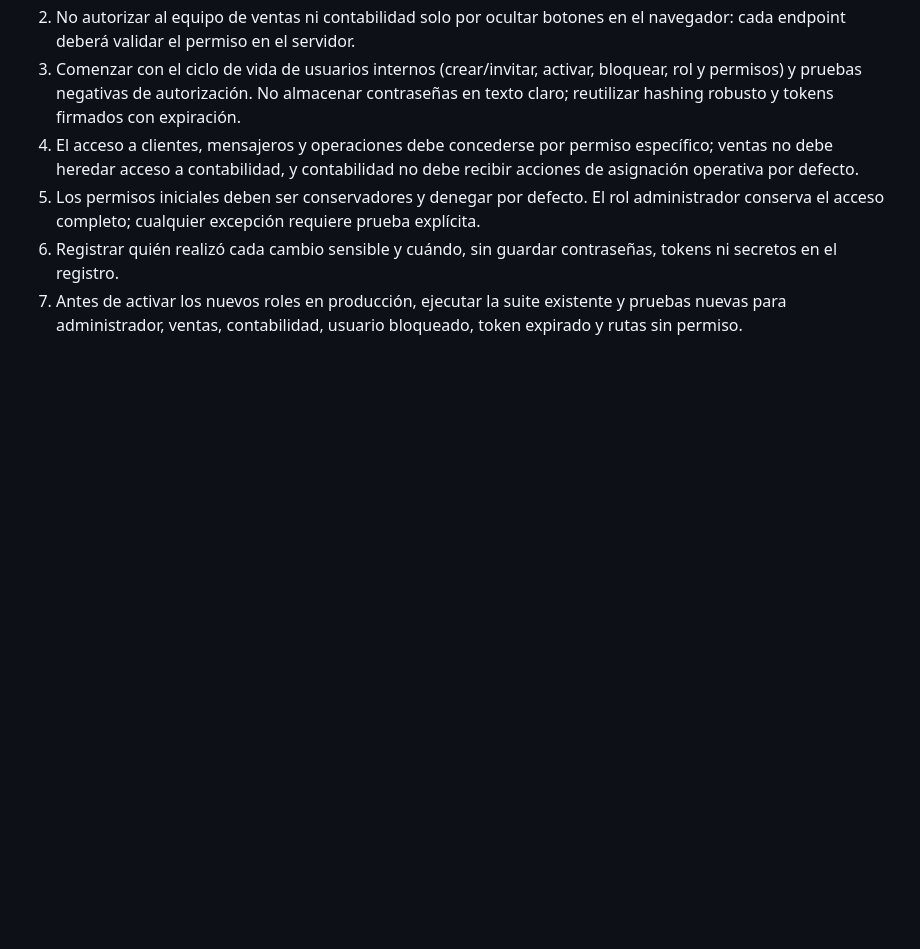
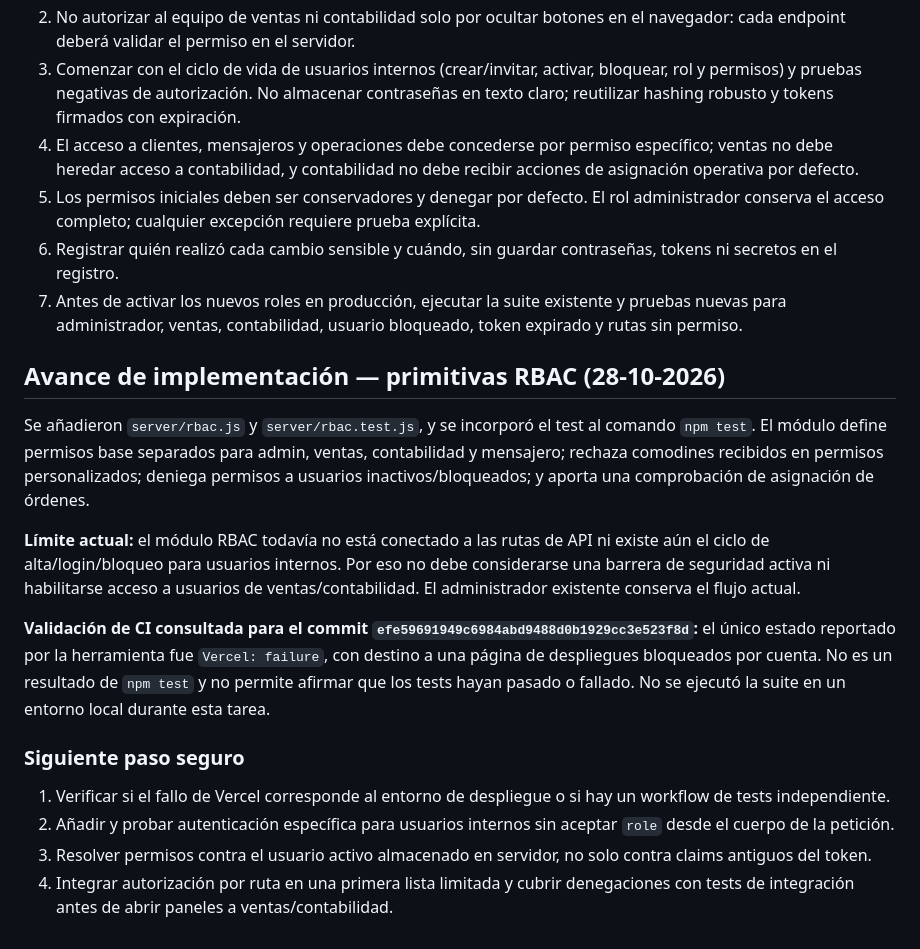
Before and after one commit to kyrshopecu-lgtm/goy-xpress-app, a Markdown page: docs/AUDITORIA_INICIAL_2026-10-28.md, the part around the change. GitHub-like rendering; blank space fills up the shorter version.

Commit message:
docs: documentar primera implementación RBAC y estado de validación

```diff
--- a/docs/AUDITORIA_INICIAL_2026-10-28.md
+++ b/docs/AUDITORIA_INICIAL_2026-10-28.md
@@ -71,3 +71,17 @@ La consulta muestra que esos PR existen y aparecen abiertos, pero no confirma qu
 5. Los permisos iniciales deben ser conservadores y denegar por defecto. El rol administrador conserva el acceso completo; cualquier excepción requiere prueba explícita.
 6. Registrar quién realizó cada cambio sensible y cuándo, sin guardar contraseñas, tokens ni secretos en el registro.
 7. Antes de activar los nuevos roles en producción, ejecutar la suite existente y pruebas nuevas para administrador, ventas, contabilidad, usuario bloqueado, token expirado y rutas sin permiso.
+## Avance de implementación — primitivas RBAC (28-10-2026)
+
+Se añadieron `server/rbac.js` y `server/rbac.test.js`, y se incorporó el test al comando `npm test`. El módulo define permisos base separados para admin, ventas, contabilidad y mensajero; rechaza comodines recibidos en permisos personalizados; deniega permisos a usuarios inactivos/bloqueados; y aporta una comprobación de asignación de órdenes.
+
+**Límite actual:** el módulo RBAC todavía no está conectado a las rutas de API ni existe aún el ciclo de alta/login/bloqueo para usuarios internos. Por eso no debe considerarse una barrera de seguridad activa ni habilitarse acceso a usuarios de ventas/contabilidad. El administrador existente conserva el flujo actual.
+
+**Validación de CI consultada para el commit `efe59691949c6984abd9488d0b1929cc3e523f8d`:** el único estado reportado por la herramienta fue `Vercel: failure`, con destino a una página de despliegues bloqueados por cuenta. No es un resultado de `npm test` y no permite afirmar que los tests hayan pasado o fallado. No se ejecutó la suite en un entorno local durante esta tarea.
+
+### Siguiente paso seguro
+
+1. Verificar si el fallo de Vercel corresponde al entorno de despliegue o si hay un workflow de tests independiente.
+2. Añadir y probar autenticación específica para usuarios internos sin aceptar `role` desde el cuerpo de la petición.
+3. Resolver permisos contra el usuario activo almacenado en servidor, no solo contra claims antiguos del token.
+4. Integrar autorización por ruta en una primera lista limitada y cubrir denegaciones con tests de integración antes de abrir paneles a ventas/contabilidad.
```
